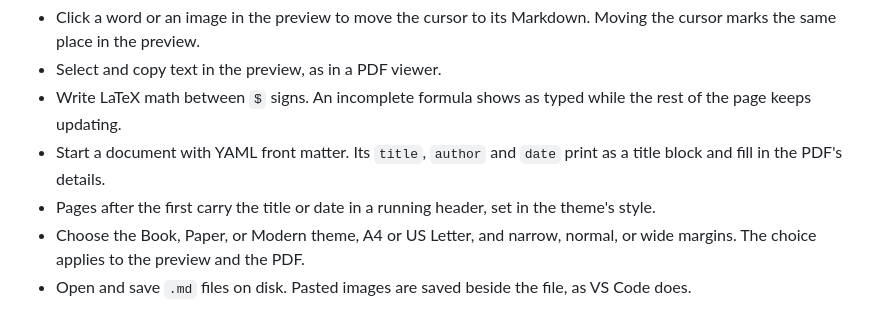
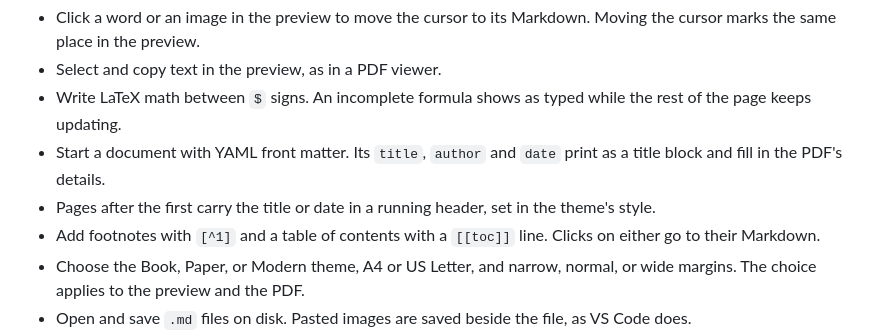
Before and after one commit to pic0ne/liveprint, a Markdown page: README.md, the part around the change. GitHub-like rendering.

Commit message:
Describe footnotes, the table of contents and asides in the docs and the README
Co-Authored-By: Claude Opus 5.5 <noreply@anthropic.com>

```diff
--- a/README.md
+++ b/README.md
@@ -13,6 +13,7 @@ It runs at [liveprint.picone.dev](https://liveprint.picone.dev).
 - Write LaTeX math between `$` signs. An incomplete formula shows as typed while the rest of the page keeps updating.
 - Start a document with YAML front matter. Its `title`, `author` and `date` print as a title block and fill in the PDF's details.
 - Pages after the first carry the title or date in a running header, set in the theme's style.
+- Add footnotes with `[^1]` and a table of contents with a `[[toc]]` line. Clicks on either go to their Markdown.
 - Choose the Book, Paper, or Modern theme, A4 or US Letter, and narrow, normal, or wide margins. The choice applies to the preview and the PDF.
 - Open and save `.md` files on disk. Pasted images are saved beside the file, as VS Code does.
 - Go back to a recent document from the menu beside Open. The browser keeps the 10 newest, unsaved text included.
```
Also changed, not shown: docs/how-it-works.md (+12 -0 lines).
